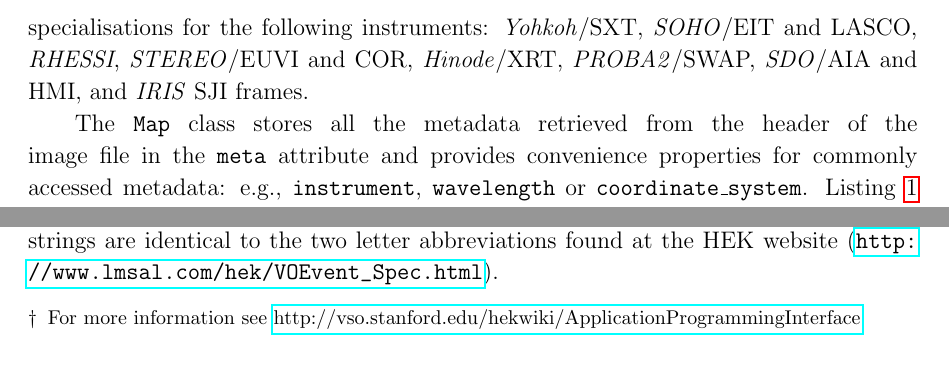
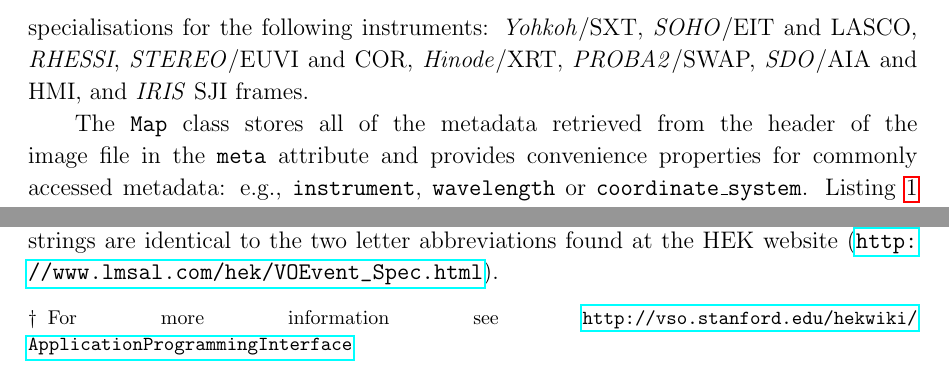
Before and after one commit to sunpy/sunpy-0.4-paper, a LaTeX paper (Sunpy_paper_0.4.tex, which reads 2-1-Map.tex, 3-2-HEK.tex): two parts of pages 5 and 12 of 25, joined at a grey line, cut so that both start at the same text. Compiled offline with pdfLaTeX.

Commit message:
Super minor edits

```diff
--- a/2-1-Map.tex
+++ b/2-1-Map.tex
@@ -26,7 +26,7 @@ instruments:
 \textit{PROBA2}/SWAP, \textit{SDO}/AIA and HMI,
 and \textit{IRIS} SJI frames.
 
-The \texttt{Map} class stores all the metadata retrieved from the header of
+The \texttt{Map} class stores all of the metadata retrieved from the header of
 the image file in the \texttt{meta} attribute and provides convenience
 properties for commonly accessed metadata: e.g., \texttt{instrument},
 \texttt{wavelength} or \texttt{coordinate\_system}.
--- a/3-2-HEK.tex
+++ b/3-2-HEK.tex
@@ -11,7 +11,7 @@ and some is generated by the Solar Dynamics Observatory Feature Finding Team
 provides an homogeneous and well-described interface to a large amount of
 feature and event information of interest to the solar physics community. SunPy
 accesses this information through the \texttt{hek} module.  The \texttt{hek} module makes use of the
-HEK API\footnote{For more information see \href{http://vso.stanford.edu/hekwiki/ApplicationProgrammingInterface}{http://vso.stanford.edu/hekwiki/ApplicationProgrammingInterface}}.
+HEK API\footnote{For more information see \url{http://vso.stanford.edu/hekwiki/ApplicationProgrammingInterface}}.
 
 Simple HEK queries consist of start time, an end time, and an event type
 (Listing~\ref{code:hek:simple}). Event types are specified as upper case,
```
Also changed, not shown: 3-4-Helioviewer.tex (+1 -1 lines).
